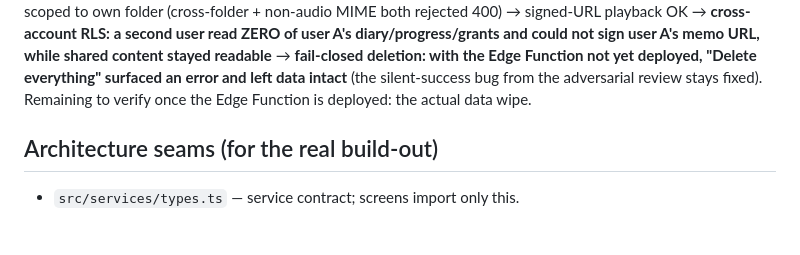
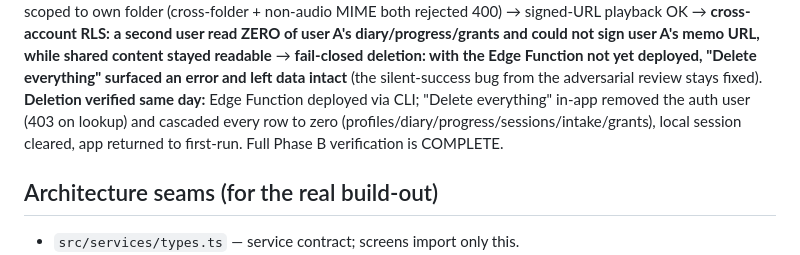
Before and after one commit to katkingston/contemplation-prototype, a Markdown page: PROGRESS.md, the part around the change. GitHub-like rendering; blank space fills up the shorter version.

Commit message:
PROGRESS.md: deletion wipe verified — Phase B verification complete
Co-Authored-By: Claude Fable 5 <noreply@anthropic.com>

```diff
--- a/PROGRESS.md
+++ b/PROGRESS.md
@@ -69,7 +69,10 @@ read ZERO of user A's diary/progress/grants and could not sign user A's memo
 URL, while shared content stayed readable** → **fail-closed deletion: with the
 Edge Function not yet deployed, "Delete everything" surfaced an error and left
 data intact** (the silent-success bug from the adversarial review stays fixed).
-Remaining to verify once the Edge Function is deployed: the actual data wipe.
+**Deletion verified same day:** Edge Function deployed via CLI; "Delete
+everything" in-app removed the auth user (403 on lookup) and cascaded every
+row to zero (profiles/diary/progress/sessions/intake/grants), local session
+cleared, app returned to first-run. Full Phase B verification is COMPLETE.
 
 ## Architecture seams (for the real build-out)
 
```
